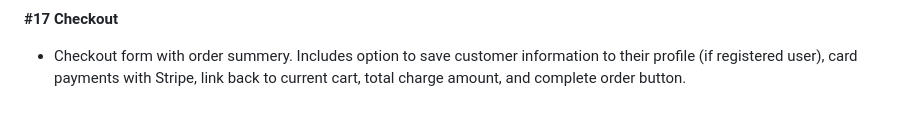
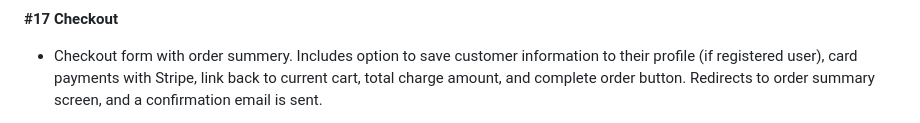
Before and after one commit to DavidFB94/pro-fit-pt, a Markdown page: README.md, the part around one of its changes. GitHub-like rendering.

Commit message:
Adjust Checkout Feature description, add an image

```diff
--- a/README.md
+++ b/README.md
@@ -264,6 +264,6 @@ FAQs
 
 **#17 Checkout**
 
-- Checkout form with order summery. Includes option to save customer information to their profile (if registered user), card payments with Stripe, link back to current cart, total charge amount, and complete order button.
+- Checkout form with order summery. Includes option to save customer information to their profile (if registered user), card payments with Stripe, link back to current cart, total charge amount, and complete order button. Redirects to order summary screen, and a confirmation email is sent.
 
 ![screenshot](documentation/features/feature-15.png)
```
Also changed, not shown: other parts of README.md (+1 -0 lines).
